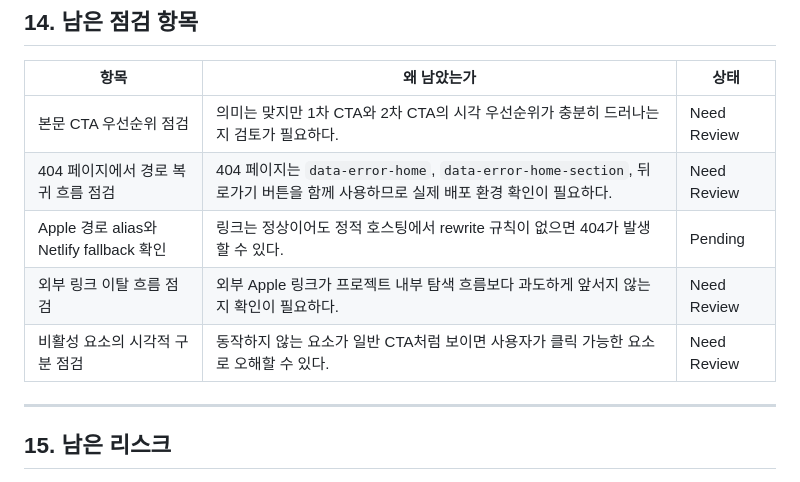
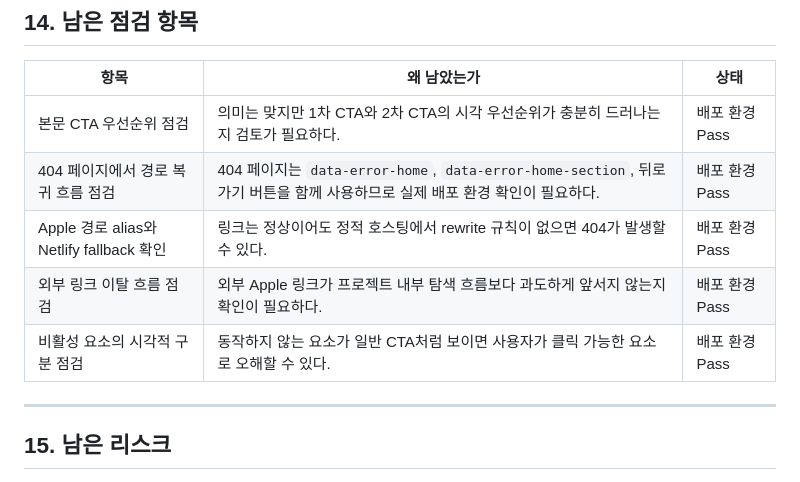
Before and after one commit to ITb4ng/iPad, a Markdown page: docs/link-button-policy.md, the part around the change. Drawn GitHub-style.

Commit message:
docs: Netlify 배포 후 체크리스트 점검 및 문서 최신화

```diff
--- a/docs/link-button-policy.md
+++ b/docs/link-button-policy.md
@@ -286,11 +286,11 @@
 
 | 항목 | 왜 남았는가 | 상태 |
 | --- | --- | --- |
-| 본문 CTA 우선순위 점검 | 의미는 맞지만 1차 CTA와 2차 CTA의 시각 우선순위가 충분히 드러나는지 검토가 필요하다. | Need Review |
-| 404 페이지에서 경로 복귀 흐름 점검 | 404 페이지는 `data-error-home`, `data-error-home-section`, 뒤로가기 버튼을 함께 사용하므로 실제 배포 환경 확인이 필요하다. | Need Review |
-| Apple 경로 alias와 Netlify fallback 확인 | 링크는 정상이어도 정적 호스팅에서 rewrite 규칙이 없으면 404가 발생할 수 있다. | Pending |
-| 외부 링크 이탈 흐름 점검 | 외부 Apple 링크가 프로젝트 내부 탐색 흐름보다 과도하게 앞서지 않는지 확인이 필요하다. | Need Review |
-| 비활성 요소의 시각적 구분 점검 | 동작하지 않는 요소가 일반 CTA처럼 보이면 사용자가 클릭 가능한 요소로 오해할 수 있다. | Need Review |
+| 본문 CTA 우선순위 점검 | 의미는 맞지만 1차 CTA와 2차 CTA의 시각 우선순위가 충분히 드러나는지 검토가 필요하다. | 배포 환경 Pass |
+| 404 페이지에서 경로 복귀 흐름 점검 | 404 페이지는 `data-error-home`, `data-error-home-section`, 뒤로가기 버튼을 함께 사용하므로 실제 배포 환경 확인이 필요하다. | 배포 환경 Pass |
+| Apple 경로 alias와 Netlify fallback 확인 | 링크는 정상이어도 정적 호스팅에서 rewrite 규칙이 없으면 404가 발생할 수 있다. | 배포 환경 Pass |
+| 외부 링크 이탈 흐름 점검 | 외부 Apple 링크가 프로젝트 내부 탐색 흐름보다 과도하게 앞서지 않는지 확인이 필요하다. | 배포 환경 Pass |
+| 비활성 요소의 시각적 구분 점검 | 동작하지 않는 요소가 일반 CTA처럼 보이면 사용자가 클릭 가능한 요소로 오해할 수 있다. | 배포 환경 Pass |
 
 ---
 
```
Also changed, not shown: docs/css-refactor-qa.md (+7 -7 lines), docs/release.md (+3 -3 lines).
